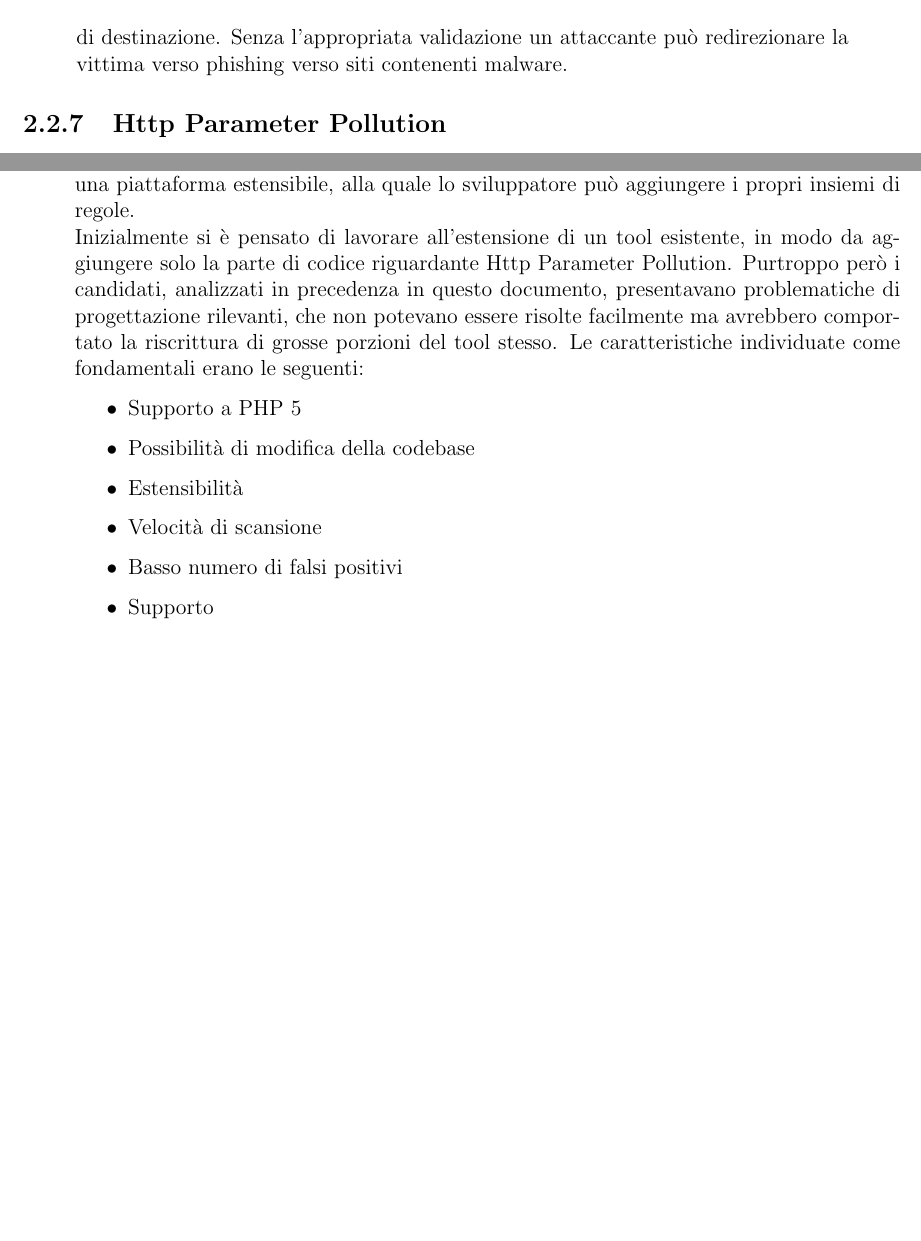
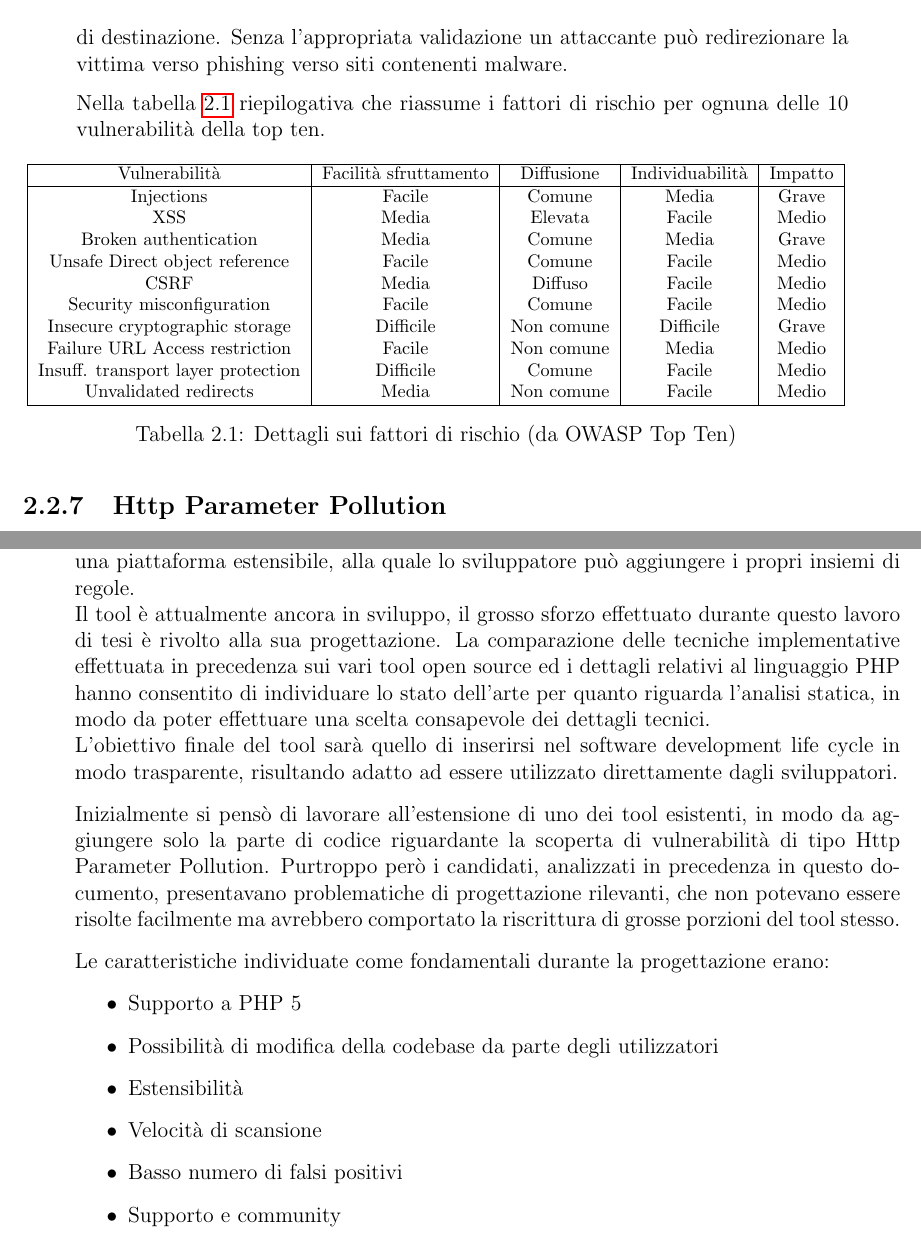
Before and after one commit to darioghilardi/tm, a LaTeX thesis (DarioBattistaGhilardi.tex, which reads capitolo2.tex, capitolo6.tex): two parts of pages 16 and 45 of 62, joined at a grey line, cut so that both start at the same text, the shorter picture padded with empty space. Compiled offline with pdfLaTeX; a LaTeX package or settings file that is missing is left out.

Commit message:
Aggiunte foto e sistemato capitolo Vulture.

```diff
--- a/capitolo2.tex
+++ b/capitolo2.tex
@@ -129,6 +129,31 @@ Le altre vulnerabilità citate in OWASP Top Ten ma non riportate nella sezioni p
 \item \emph{Failure to restrict URL access}: E' comune per un'applicazione web controllare i permessi di accesso all'URL prima di visualizzare contenuti protetti. Tuttavia le applicazioni necessitano che questi controlli vengano eseguiti ogni volta che queste pagine vengono visualizzate o gli attaccanti saranno in grado di costruire URL appositi per accedere a tali risorse senza i permessi.
 \item \emph{Insufficient transport layer protection}: Le applicazioni spesso falliscono nel proteggere la confidenzialità e l'integrità del traffico di rete. Questo poiché talvolta utilizzano algoritmi non corretti, certificati non validi o scaduti, non implementano SSL oppure falliscono nell'implementare le best practice per questa problematica.
 \item \emph{Unvalidated redirects and forwards}: Può capitare che un'applicazione redirezioni l'utente verso altre pagine o siti web, usando dati non sicuri per determinare le pagine di destinazione. Senza l'appropriata validazione un attaccante può redirezionare la vittima verso phishing verso siti contenenti malware.
+
+Nella tabella \ref{toptenrisk} riepilogativa che riassume i fattori di rischio per ognuna delle 10 vulnerabilità della top ten.
+
+\begin{table}[!h]
+\center
+{\footnotesize
+\begin{tabular}{|c|c|c|c|c|}
+\hline
+Vulnerabilità & Facilità sfruttamento & Diffusione & Individuabilità & Impatto\\
+\hline
+Injections & Facile & Comune & Media & Grave\\
+XSS & Media & Elevata & Facile & Medio\\
+Broken authentication & Media & Comune & Media & Grave\\
+Unsafe Direct object reference & Facile & Comune & Facile & Medio\\
+CSRF & Media & Diffuso & Facile & Medio\\
+Security misconfiguration & Facile & Comune & Facile & Medio\\
+Insecure cryptographic storage & Difficile & Non comune & Difficile & Grave\\
+Failure URL Access restriction & Facile & Non comune & Media & Medio\\
+Insuff. transport layer protection & Difficile & Comune & Facile & Medio\\
+Unvalidated redirects & Media & Non comune & Facile & Medio\\
+\hline
+\end{tabular}}
+\caption{Dettagli sui fattori di rischio (da OWASP Top Ten)}
+\label{toptenrisk}
+\end{table}
 \end{itemize}
 
 \subsection{Http Parameter Pollution}
--- a/capitolo6.tex
+++ b/capitolo6.tex
@@ -79,14 +79,18 @@ L'approccio proposto da un tool come RIPS è estremamente differente da quello p
 \chapter{Vulture}
 Vulture\cite{vulture} è un prototipo di tool per analisi statica volta alla ricerca di vulnerabilità di applicazioni web, progettato in collaborazione con EURECOM durante lo svolgimento di questo lavoro di tesi.\\
 Nato inizialmente con l'obiettivo di produrre un sistema in grado di rilevare vulnerabilità di tipo Http Parameter Pollution server side, è stato generalizzato al fine di costruire una piattaforma estensibile, alla quale lo sviluppatore può aggiungere i propri insiemi di regole.\\
-Inizialmente si è pensato di lavorare all'estensione di un tool esistente, in modo da aggiungere solo la parte di codice riguardante Http Parameter Pollution. Purtroppo però i candidati, analizzati in precedenza in questo documento, presentavano problematiche di progettazione rilevanti, che non potevano essere risolte facilmente ma avrebbero comportato la riscrittura di grosse porzioni del tool stesso.
-Le caratteristiche individuate come fondamentali erano le seguenti:
+Il tool è attualmente ancora in sviluppo, il grosso sforzo effettuato durante questo lavoro di tesi è rivolto alla sua progettazione. La comparazione delle tecniche implementative effettuata in precedenza sui vari tool open source ed i dettagli relativi al linguaggio PHP hanno consentito di individuare lo stato dell'arte per quanto riguarda l'analisi statica, in modo da poter effettuare una scelta consapevole dei dettagli tecnici.\\
+L'obiettivo finale del tool sarà quello di inserirsi nel software development life cycle in modo trasparente, risultando adatto ad essere utilizzato direttamente dagli sviluppatori.
+
+Inizialmente si pensò di lavorare all'estensione di uno dei tool esistenti, in modo da aggiungere solo la parte di codice riguardante la scoperta di vulnerabilità di tipo Http Parameter Pollution. Purtroppo però i candidati, analizzati in precedenza in questo documento, presentavano problematiche di progettazione rilevanti, che non potevano essere risolte facilmente ma avrebbero comportato la riscrittura di grosse porzioni del tool stesso.
+
+Le caratteristiche individuate come fondamentali durante la progettazione erano:
 \begin{itemize}
 \item Supporto a PHP 5
-\item Possibilità di modifica della codebase
+\item Possibilità di modifica della codebase da parte degli utilizzatori
 \item Estensibilità
 \item Velocità di scansione
 \item Basso numero di falsi positivi
-\item Supporto
+\item Supporto e community
 \item Scritto in PHP
 \end{itemize}
```
Also changed, not shown: capitolo5.tex (+8 -1 lines), DarioBattistaGhilardi.pdf, OWASP_Top_10_-_2010_ITA.pdf (added), iterative.png (added), php.png (added), capitolo2.tex (10 more changed lines), capitolo6.tex (13 more changed lines), 1 other file.
